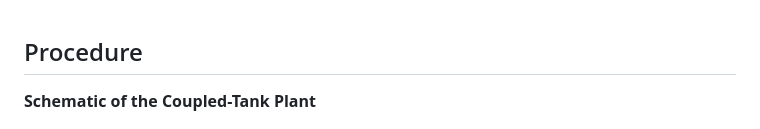
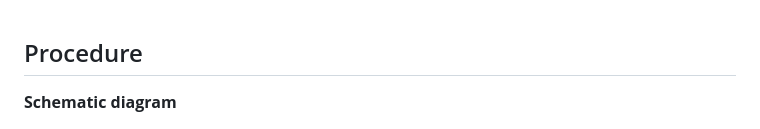
Before and after one commit to virtual-labs/exp-calibration-pressure-guage-dead-weight-iitkgp, a Markdown page: experiment/procedure.md, the part around the change. GitHub-like rendering.

```diff
--- a/experiment/procedure.md
+++ b/experiment/procedure.md
@@ -1,6 +1,6 @@
 ## Procedure
 
-**Schematic of the Coupled-Tank Plant**
+**Schematic diagram**
 <div align="center">
 <img class="img-fluid"  src="./images/plant.png" alt=""><br>
 </div>
```
